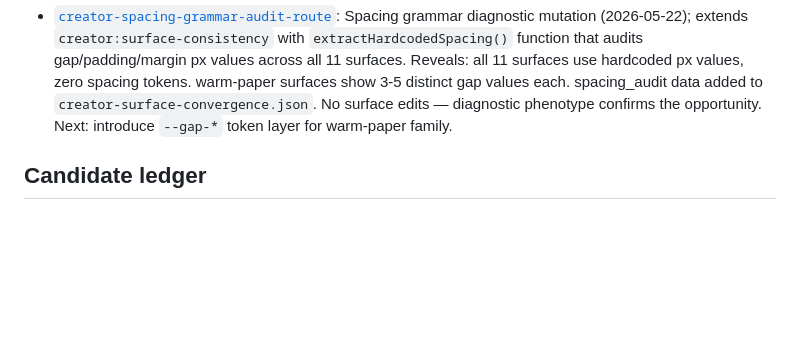
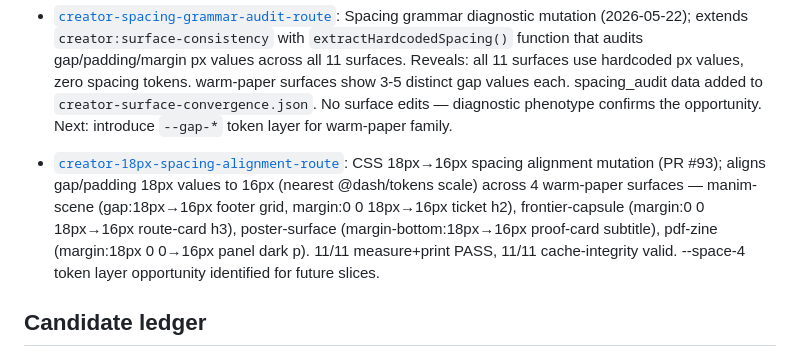
Before and after one commit to Fearvox/dash-design-infra, a Markdown page: docs/CREATOR_EVOLUTION_ENGINE.md, the part around the change. Drawn GitHub-style; blank space fills up the shorter version.

Commit message:
docs(creator): add creator-18px-spacing-alignment-route to CREATOR_EVOLUTION_ENGINE.md (PR #93 retention)

```diff
--- a/docs/CREATOR_EVOLUTION_ENGINE.md
+++ b/docs/CREATOR_EVOLUTION_ENGINE.md
@@ -129,6 +129,7 @@ Everything else is optional until the loop proves it deserves more structure. Th
 
 - [`creator-green-token-alignment-route`](../examples/creator-manim-scene.html): CSS --green token alignment mutation (PR #90); aligns manim-scene `--green` from `#9bd6ad` to warm-paper consensus `#2f6f4e`. `--green` converges from 3→2 distinct values across warm-paper family. p5-sketch `#10291f` retains intentional creative-hybrid divergence. Tenth concrete token-alignment step — eighth cross-surface convergence.
 - [`creator-spacing-grammar-audit-route`](../scripts/creator-surface-consistency.ts): Spacing grammar diagnostic mutation (2026-05-22); extends `creator:surface-consistency` with `extractHardcodedSpacing()` function that audits gap/padding/margin px values across all 11 surfaces. Reveals: all 11 surfaces use hardcoded px values, zero spacing tokens. warm-paper surfaces show 3-5 distinct gap values each. spacing_audit data added to `creator-surface-convergence.json`. No surface edits — diagnostic phenotype confirms the opportunity. Next: introduce `--gap-*` token layer for warm-paper family.
+- [`creator-18px-spacing-alignment-route`](../examples/creator-manim-scene.html): CSS 18px→16px spacing alignment mutation (PR #93); aligns gap/padding 18px values to 16px (nearest @dash/tokens scale) across 4 warm-paper surfaces — manim-scene (gap:18px→16px footer grid, margin:0 0 18px→16px ticket h2), frontier-capsule (margin:0 0 18px→16px route-card h3), poster-surface (margin-bottom:18px→16px proof-card subtitle), pdf-zine (margin:18px 0 0→16px panel dark p). 11/11 measure+print PASS, 11/11 cache-integrity valid. --space-4 token layer opportunity identified for future slices.
 
 ## Candidate ledger
 Before retaining a Darwin slice, use [`examples/creator-mutation-candidates.json`](../examples/creator-mutation-candidates.json) as the public-safe candidate ledger. It forces the run to name the observation, population, selection pressure, 3-5 single-axis candidates, one selected winner, retention level, and regression commands. Validate it with `bun creator:mutation-check`.
```
